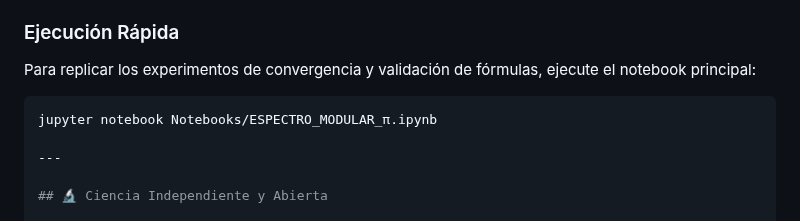
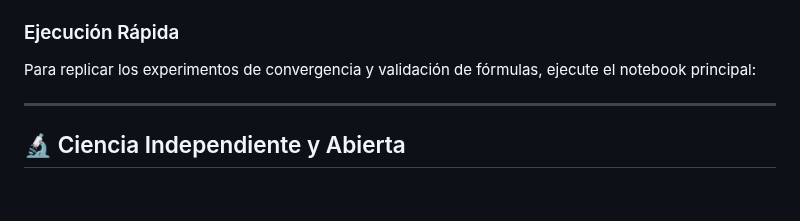
Before and after one commit to NachoPeinador/Espectro-Modular-Pi, a Markdown page: README.md, the part around the change. Rendered like a GitHub page; blank space fills up the shorter version.

````diff
--- a/README.md
+++ b/README.md
@@ -59,9 +59,6 @@ Todos los resultados presentados en el artículo son reproducibles.
 ### Ejecución Rápida
 Para replicar los experimentos de convergencia y validación de fórmulas, ejecute el notebook principal:
 
-```bash
-jupyter notebook Notebooks/ESPECTRO_MODULAR_π.ipynb
-
 ---
 
 ## 🔬 Ciencia Independiente y Abierta
````
